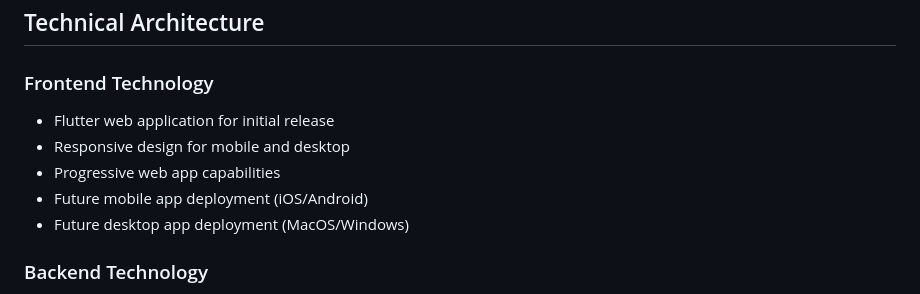
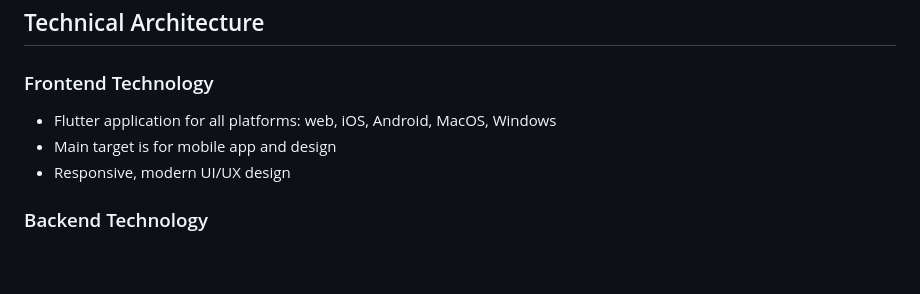
Before and after one commit to jjjacobsen/survivor-pool, a Markdown page: docs/PRD.md, the part around the change. GitHub-like rendering; blank space fills up the shorter version.

Commit message:
reorganize the priority of platforms for frontend

```diff
--- a/docs/PRD.md
+++ b/docs/PRD.md
@@ -129,11 +129,9 @@ An elimination pool application for the TV show Survivor, where players pick con
 
 ### Frontend Technology
 
-- Flutter web application for initial release
-- Responsive design for mobile and desktop
-- Progressive web app capabilities
-- Future mobile app deployment (iOS/Android)
-- Future desktop app deployment (MacOS/Windows)
+- Flutter application for all platforms: web, iOS, Android, MacOS, Windows
+- Main target is for mobile app and design
+- Responsive, modern UI/UX design
 
 ### Backend Technology
 
```
